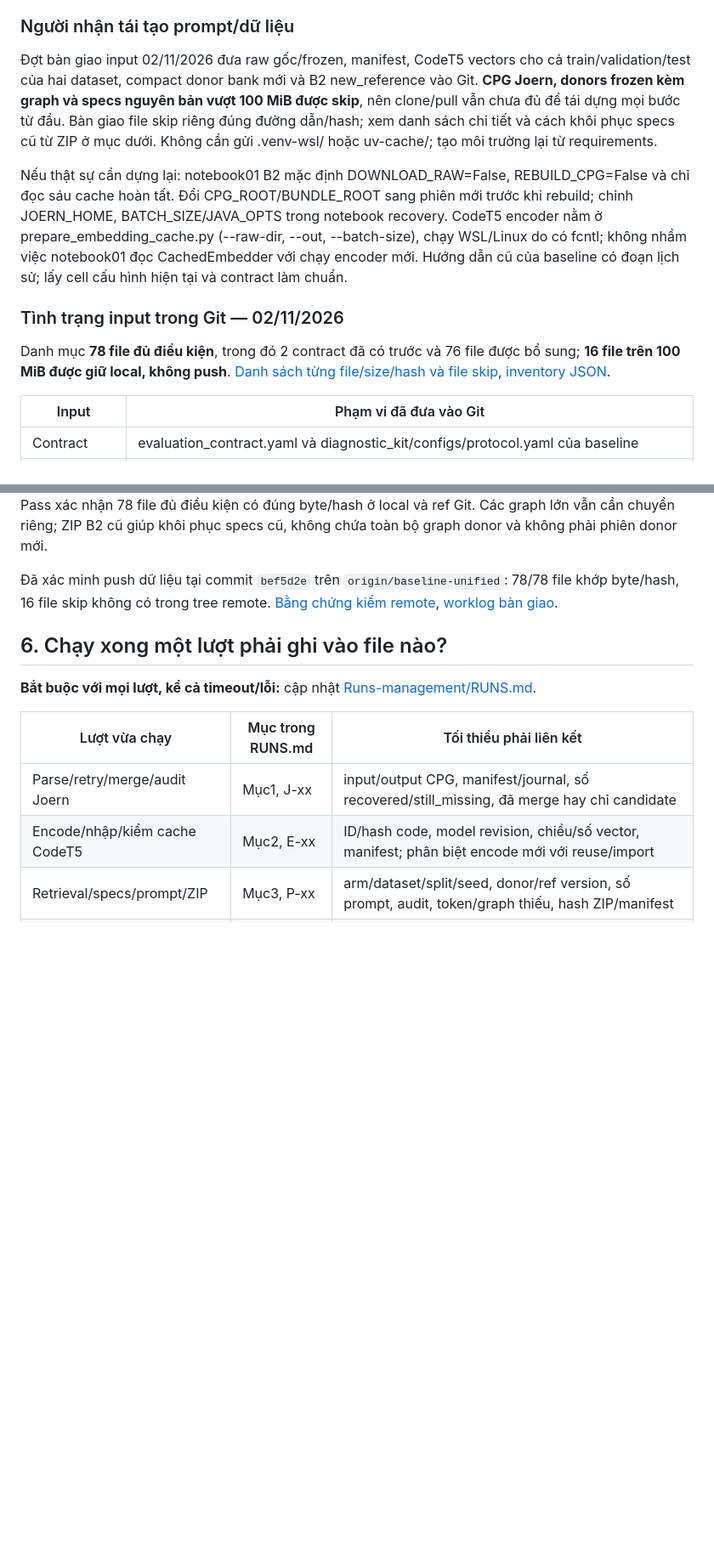
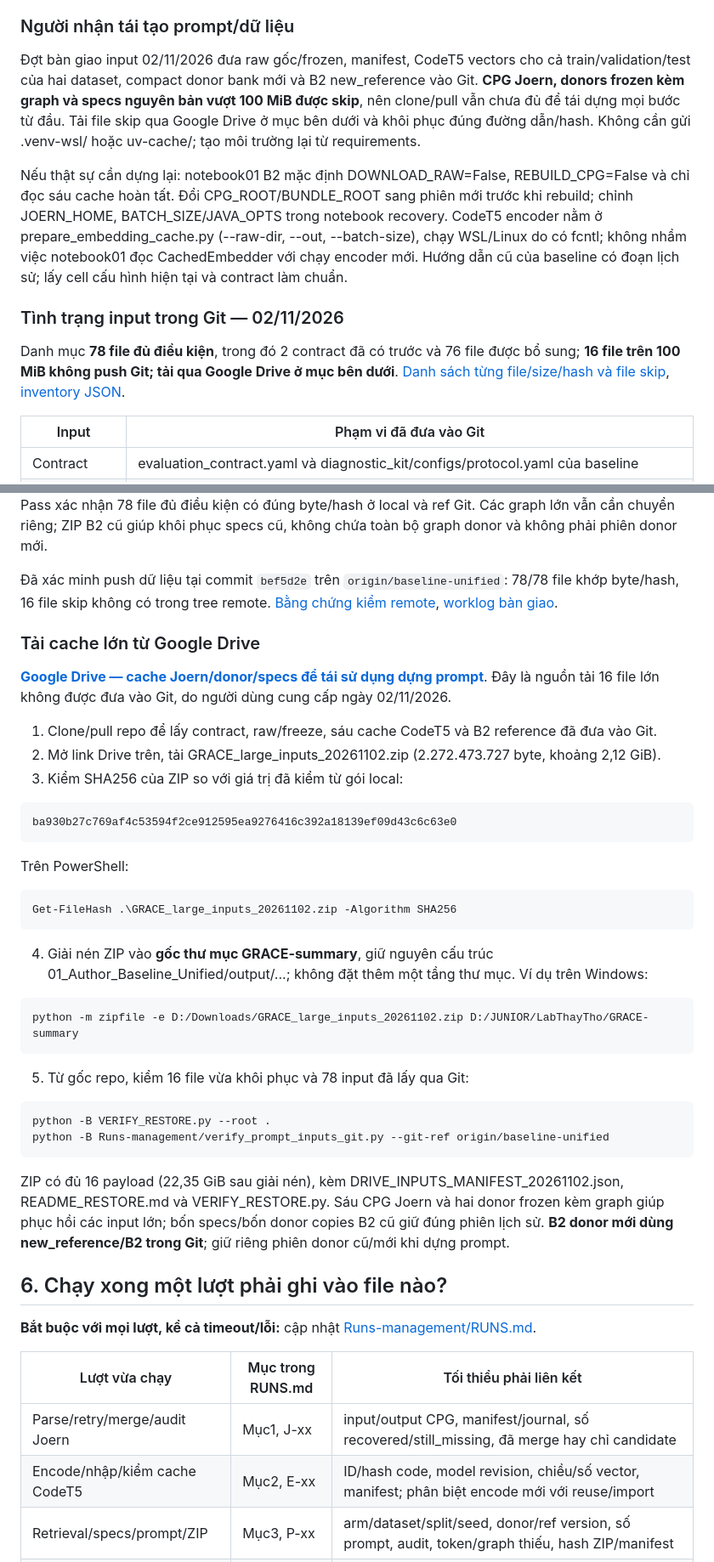
Before and after one commit to kazunguyen/GRACE-summary, a Markdown page: README.md, 2 parts joined by grey strips. Shown at 85% size. GitHub-like rendering; blank space fills up the shorter version.

Commit message:
docs(data): add drive cache download guide
Link the shared Drive folder and pin the archive identity. Explain restoring the sixteen oversized inputs alongside the data already tracked by Git.

```diff
--- a/README.md
+++ b/README.md
@@ -123,13 +123,13 @@ Cần notebook inference đúng phiên, ZIP prompt, model GGUF đúng SHA, check
 
 ### Người nhận tái tạo prompt/dữ liệu
 
-Đợt bàn giao input 02/11/2026 đưa raw gốc/frozen, manifest, CodeT5 vectors cho cả train/validation/test của hai dataset, compact donor bank mới và B2 new_reference vào Git. **CPG Joern, donors frozen kèm graph và specs nguyên bản vượt 100 MiB được skip**, nên clone/pull vẫn chưa đủ để tái dựng mọi bước từ đầu. Bàn giao file skip riêng đúng đường dẫn/hash; xem danh sách chi tiết và cách khôi phục specs cũ từ ZIP ở mục dưới. Không cần gửi .venv-wsl/ hoặc uv-cache/; tạo môi trường lại từ requirements.
+Đợt bàn giao input 02/11/2026 đưa raw gốc/frozen, manifest, CodeT5 vectors cho cả train/validation/test của hai dataset, compact donor bank mới và B2 new_reference vào Git. **CPG Joern, donors frozen kèm graph và specs nguyên bản vượt 100 MiB được skip**, nên clone/pull vẫn chưa đủ để tái dựng mọi bước từ đầu. Tải file skip qua Google Drive ở mục bên dưới và khôi phục đúng đường dẫn/hash. Không cần gửi .venv-wsl/ hoặc uv-cache/; tạo môi trường lại từ requirements.
 
 Nếu thật sự cần dựng lại: notebook01 B2 mặc định DOWNLOAD_RAW=False, REBUILD_CPG=False và chỉ đọc sáu cache hoàn tất. Đổi CPG_ROOT/BUNDLE_ROOT sang phiên mới trước khi rebuild; chỉnh JOERN_HOME, BATCH_SIZE/JAVA_OPTS trong notebook recovery. CodeT5 encoder nằm ở prepare_embedding_cache.py (--raw-dir, --out, --batch-size), chạy WSL/Linux do có fcntl; không nhầm việc notebook01 đọc CachedEmbedder với chạy encoder mới. Hướng dẫn cũ của baseline có đoạn lịch sử; lấy cell cấu hình hiện tại và contract làm chuẩn.
 
 ### Tình trạng input trong Git — 02/11/2026
 
-Danh mục **78 file đủ điều kiện**, trong đó 2 contract đã có trước và 76 file được bổ sung; **16 file trên 100 MiB được giữ local, không push**. [Danh sách từng file/size/hash và file skip](Runs-management/PROMPT_INPUTS_GIT_20261102.md), [inventory JSON](Runs-management/prompt_input_inventory_20261102.json).
+Danh mục **78 file đủ điều kiện**, trong đó 2 contract đã có trước và 76 file được bổ sung; **16 file trên 100 MiB không push Git; tải qua Google Drive ở mục bên dưới**. [Danh sách từng file/size/hash và file skip](Runs-management/PROMPT_INPUTS_GIT_20261102.md), [inventory JSON](Runs-management/prompt_input_inventory_20261102.json).
 
 | Input | Phạm vi đã đưa vào Git |
 |---|---|
@@ -150,6 +150,39 @@ python -B Runs-management/verify_prompt_inputs_git.py --git-ref origin/baseline-
 Pass xác nhận 78 file đủ điều kiện có đúng byte/hash ở local và ref Git. Các graph lớn vẫn cần chuyển riêng; ZIP B2 cũ giúp khôi phục specs cũ, không chứa toàn bộ graph donor và không phải phiên donor mới.
 
 Đã xác minh push dữ liệu tại commit `bef5d2e` trên `origin/baseline-unified`: 78/78 file khớp byte/hash, 16 file skip không có trong tree remote. [Bằng chứng kiểm remote](Runs-management/prompt_inputs_git_verification_20261102.json), [worklog bàn giao](worklogs/2026-11-02_prompt_inputs_git_delivery.md).
+
+### Tải cache lớn từ Google Drive
+
+**[Google Drive — cache Joern/donor/specs để tái sử dụng dựng prompt](https://drive.google.com/drive/folders/1oV49c5JgLJl5sD1_v7NPlDOs0Hik_0Zl?usp=sharing)**. Đây là nguồn tải 16 file lớn không được đưa vào Git, do người dùng cung cấp ngày 02/11/2026.
+
+1. Clone/pull repo để lấy contract, raw/freeze, sáu cache CodeT5 và B2 reference đã đưa vào Git.
+2. Mở link Drive trên, tải GRACE_large_inputs_20261102.zip (2.272.473.727 byte, khoảng 2,12 GiB).
+3. Kiểm SHA256 của ZIP so với giá trị đã kiểm từ gói local:
+
+~~~text
+ba930b27c769af4c53594f2ce912595ea9276416c392a18139ef09d43c6c63e0
+~~~
+
+Trên PowerShell:
+
+~~~powershell
+Get-FileHash .\GRACE_large_inputs_20261102.zip -Algorithm SHA256
+~~~
+
+4. Giải nén ZIP vào **gốc thư mục GRACE-summary**, giữ nguyên cấu trúc 01_Author_Baseline_Unified/output/...; không đặt thêm một tầng thư mục. Ví dụ trên Windows:
+
+~~~bash
+python -m zipfile -e D:/Downloads/GRACE_large_inputs_20261102.zip D:/JUNIOR/LabThayTho/GRACE-summary
+~~~
+
+5. Từ gốc repo, kiểm 16 file vừa khôi phục và 78 input đã lấy qua Git:
+
+~~~bash
+python -B VERIFY_RESTORE.py --root .
+python -B Runs-management/verify_prompt_inputs_git.py --git-ref origin/baseline-unified
+~~~
+
+ZIP có đủ 16 payload (22,35 GiB sau giải nén), kèm DRIVE_INPUTS_MANIFEST_20261102.json, README_RESTORE.md và VERIFY_RESTORE.py. Sáu CPG Joern và hai donor frozen kèm graph giúp phục hồi các input lớn; bốn specs/bốn donor copies B2 cũ giữ đúng phiên lịch sử. **B2 donor mới dùng new_reference/B2 trong Git**; giữ riêng phiên donor cũ/mới khi dựng prompt.
 
 ## 6. Chạy xong một lượt phải ghi vào file nào?
 
```
Also changed, not shown: Runs-management/PROMPT_INPUTS_GIT_20261102.md (+10 -2 lines), worklogs/2026-11-02_drive_cache_download_link.md (added, +32 -0 lines).
